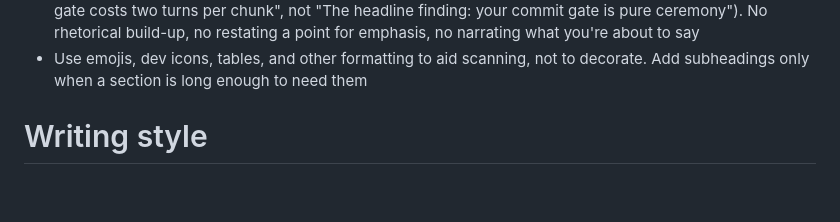
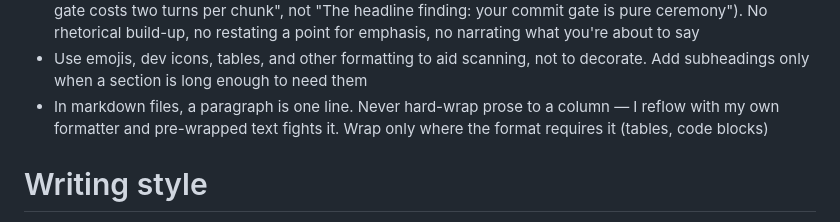
Before and after one commit to nibudd/.config, a Markdown page: claude/CLAUDE.md, the part around the change. Drawn GitHub-style; blank space fills up the shorter version.

Commit message:
Keep markdown paragraphs on one line

```diff
--- a/claude/CLAUDE.md
+++ b/claude/CLAUDE.md
@@ -14,6 +14,7 @@
 - Working files I'll want after this session — analysis docs, notes, plans, worklogs, generated reports — go in `~/.claude-work/<key>/`, keyed by the **ticket** I'm working under (`~/.claude-work/PROG-1013/`) so one task keeps one dir even when it spans repos, which mine often do (an API change plus its frontend counterpart). If there's no ticket, the key is `<repo>_<branch>` with any leading dot dropped and any `/` replaced by `_` (`platform` on `PROG-1013/port-metrics` → `platform_PROG-1013_port-metrics`) so keys stay flat. Don't put these files inside a repo — they'd land in a diff — and don't put them under `~/.claude/`, which the harness prunes. `~/.claude-work` is a git repo backed by a private remote and committed and pushed automatically by a Stop hook — write files and move on; never commit or push it yourself. Use the session scratchpad only for genuinely throwaway files, since it gets cleaned up. If something turns out to belong in a repo, move it there and commit it
 - Write to inform, not to engage. Headings and openers state the conclusion rather than tease it ("Commit gate costs two turns per chunk", not "The headline finding: your commit gate is pure ceremony"). No rhetorical build-up, no restating a point for emphasis, no narrating what you're about to say
 - Use emojis, dev icons, tables, and other formatting to aid scanning, not to decorate. Add subheadings only when a section is long enough to need them
+- In markdown files, a paragraph is one line. Never hard-wrap prose to a column — I reflow with my own formatter and pre-wrapped text fights it. Wrap only where the format requires it (tables, code blocks)
 
 # Writing style
 Adhere to the following strict stylistic guidelines for all responses:
```
